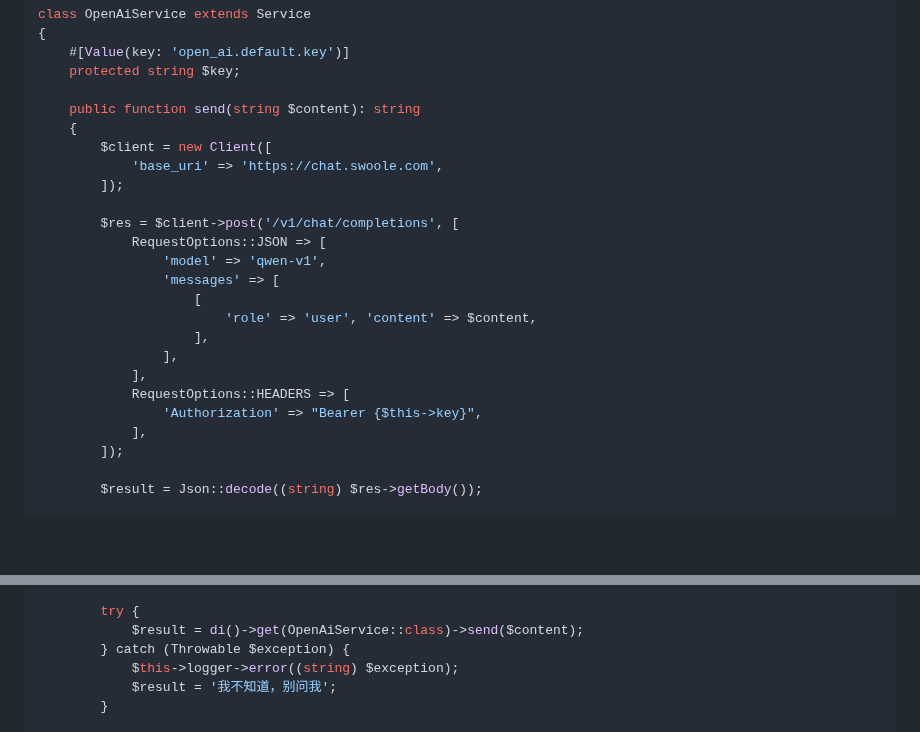
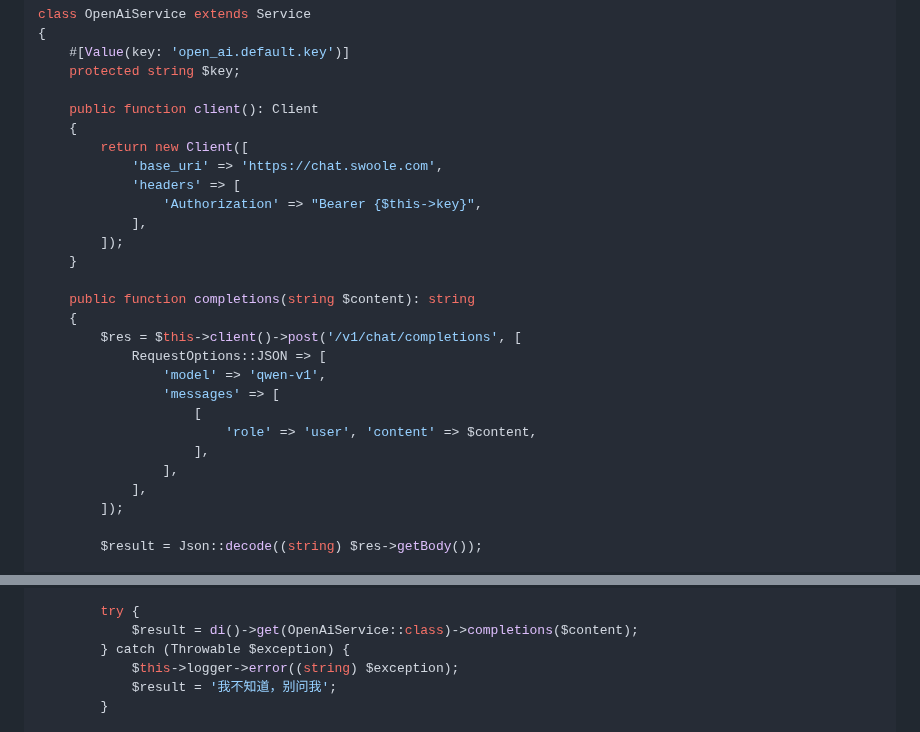
Before and after one commit to limingxinleo/note, a Markdown page: docs/blogs/how-to-use-ai-in-wechat-bot.md, 2 parts joined by grey strips. Drawn GitHub-style; blank space fills up the shorter version.

Commit message:
修改基础类库

```diff
--- a/docs/blogs/how-to-use-ai-in-wechat-bot.md
+++ b/docs/blogs/how-to-use-ai-in-wechat-bot.md
@@ -665,13 +665,19 @@ class OpenAiService extends Service
     #[Value(key: 'open_ai.default.key')]
     protected string $key;
 
-    public function send(string $content): string
+    public function client(): Client
     {
-        $client = new Client([
+        return new Client([
             'base_uri' => 'https://chat.swoole.com',
+            'headers' => [
+                'Authorization' => "Bearer {$this->key}",
+            ],
         ]);
+    }
 
-        $res = $client->post('/v1/chat/completions', [
+    public function completions(string $content): string
+    {
+        $res = $this->client()->post('/v1/chat/completions', [
             RequestOptions::JSON => [
                 'model' => 'qwen-v1',
                 'messages' => [
@@ -679,9 +685,6 @@ class OpenAiService extends Service
                         'role' => 'user', 'content' => $content,
                     ],
                 ],
-            ],
-            RequestOptions::HEADERS => [
-                'Authorization' => "Bearer {$this->key}",
             ],
         ]);
 
@@ -726,7 +729,7 @@ class VbotService extends Service
         }
 
         try {
-            $result = di()->get(OpenAiService::class)->send($content);
+            $result = di()->get(OpenAiService::class)->completions($content);
         } catch (Throwable $exception) {
             $this->logger->error((string) $exception);
             $result = '我不知道，别问我';
```
